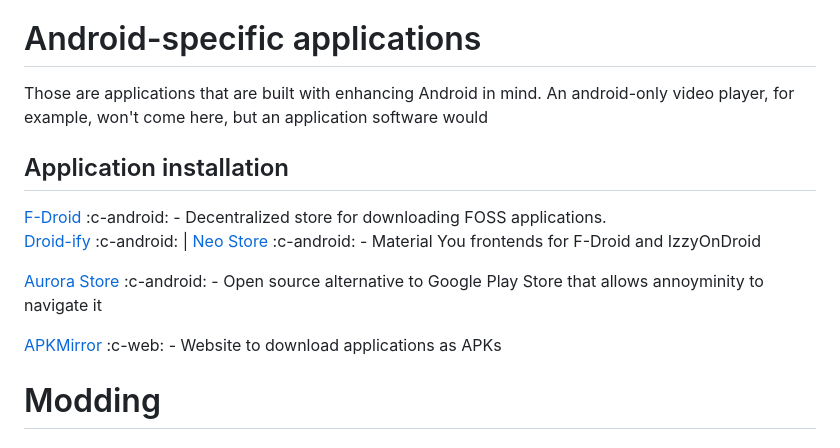
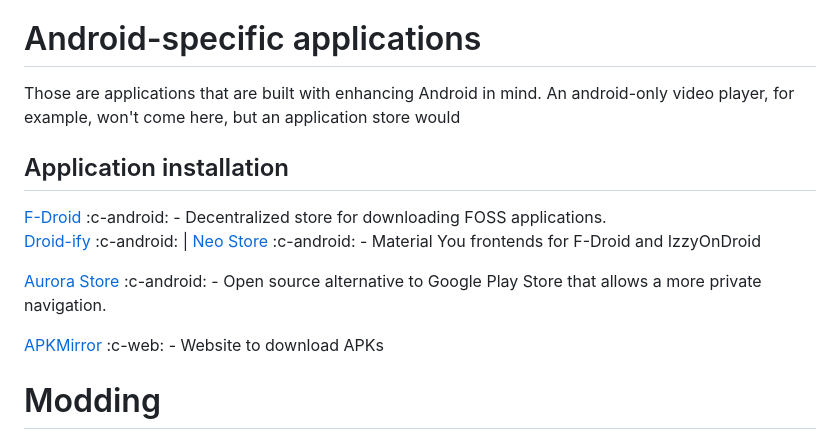
Before and after one commit to resucutie/beyond-software, a Markdown page: public/assets/index.md, the part around the change. Rendered like a GitHub page.

Commit message:
:brain_basket:

```diff
--- a/public/assets/index.md
+++ b/public/assets/index.md
@@ -1,16 +1,16 @@
 @[greetings](e)
 
 # Android-specific applications
-Those are applications that are built with enhancing Android in mind. An android-only video player, for example, won't come here, but an application software would
+Those are applications that are built with enhancing Android in mind. An android-only video player, for example, won't come here, but an application store would
 
 ## Application installation
 
 [F-Droid](https://f-droid.org/) :c-android: - Decentralized store for downloading FOSS applications.
 [Droid-ify](https://droidify.eu.org/) :c-android: | [Neo Store](https://github.com/NeoApplications/Neo-Store) :c-android: - Material You frontends for F-Droid and IzzyOnDroid
 
-[Aurora Store](https://gitlab.com/AuroraOSS/AuroraStore) :c-android: - Open source alternative to Google Play Store that allows annoyminity to navigate it
+[Aurora Store](https://gitlab.com/AuroraOSS/AuroraStore) :c-android: - Open source alternative to Google Play Store that allows a more private navigation.
 
-[APKMirror](https://apkmirror.com) :c-web: - Website to download applications as APKs
+[APKMirror](https://apkmirror.com) :c-web: - Website to download APKs
 
 # Modding
 ## Any
```
